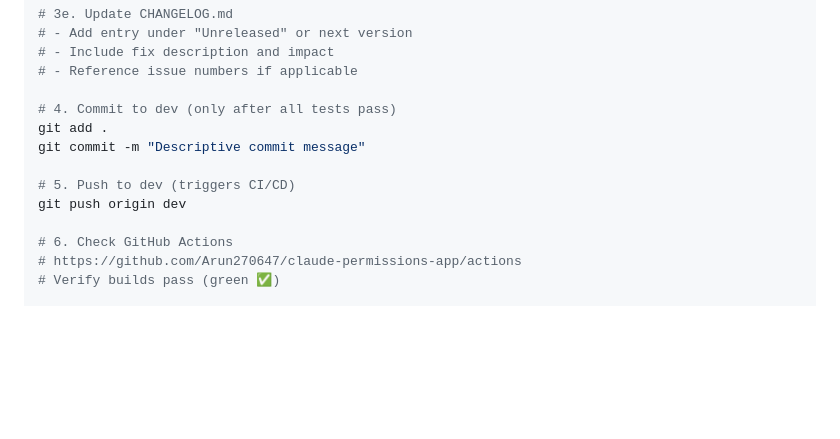
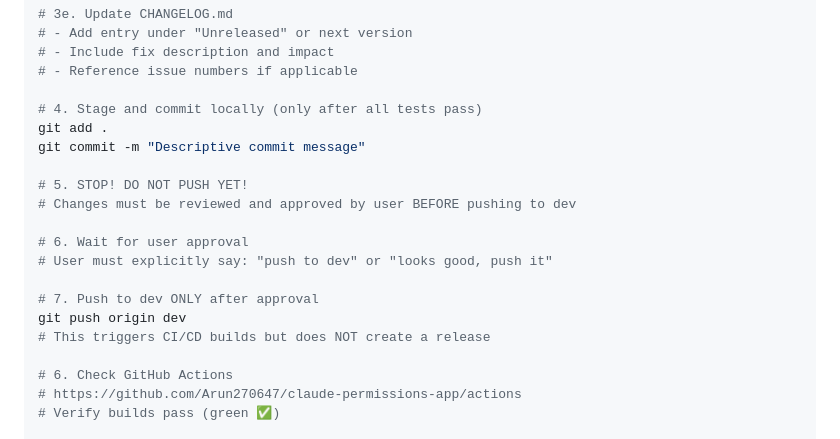
Before and after one commit to Arun270647/claude-permissions-app, a Markdown page: CLAUDE.md, the part around one of its changes. GitHub-like rendering; blank space fills up the shorter version.

```diff
--- a/CLAUDE.md
+++ b/CLAUDE.md
@@ -228,12 +269,19 @@ dotnet test
 # - Include fix description and impact
 # - Reference issue numbers if applicable
 
-# 4. Commit to dev (only after all tests pass)
+# 4. Stage and commit locally (only after all tests pass)
 git add .
 git commit -m "Descriptive commit message"
 
-# 5. Push to dev (triggers CI/CD)
+# 5. STOP! DO NOT PUSH YET!
+# Changes must be reviewed and approved by user BEFORE pushing to dev
+
+# 6. Wait for user approval
+# User must explicitly say: "push to dev" or "looks good, push it"
+
+# 7. Push to dev ONLY after approval
 git push origin dev
+# This triggers CI/CD builds but does NOT create a release
 
 # 6. Check GitHub Actions
 # https://github.com/Arun270647/claude-permissions-app/actions
```
Also changed, not shown: other parts of CLAUDE.md (+43 -2 lines), CHANGELOG.md (+19 -0 lines).
